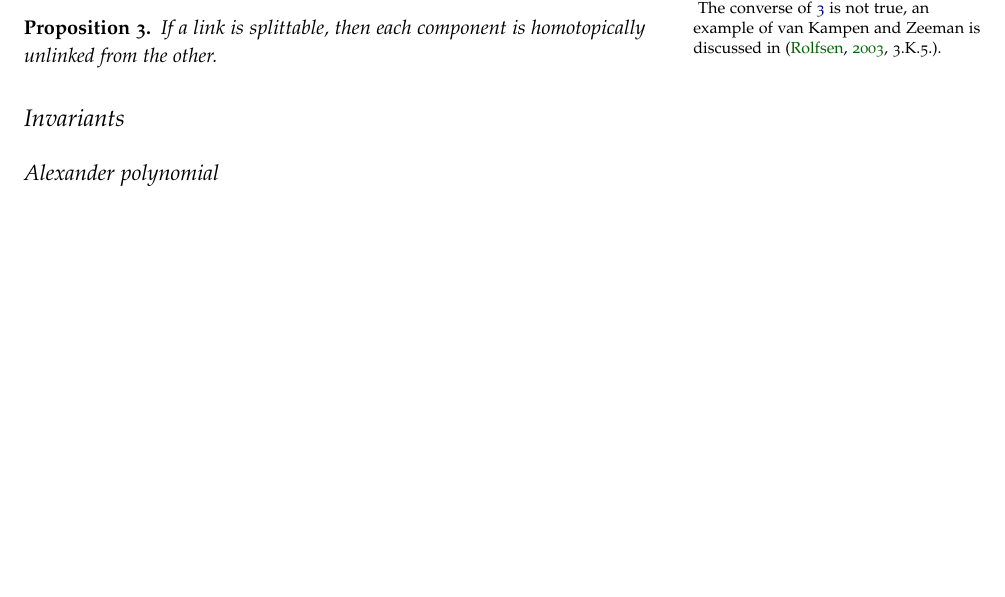
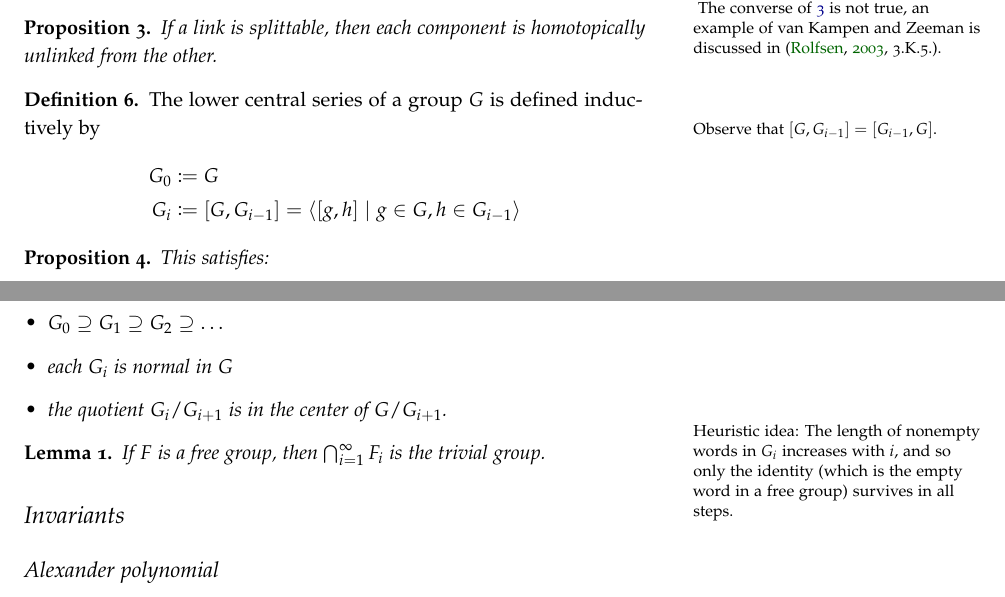
Before and after one commit to ben300694/latex-public, a LaTeX book (Notes/main.tex): part of page 5 of 13 before the commit and two parts of pages 5 and 6 of 13 after it, the two joined at a grey line, cut so that both start at the same text, the shorter picture padded with empty space. The pictures show the PDF file Notes/main.pdf that the author committed with the source.

Commit message:
Added definition of lower central series

```diff
--- a/Notes/main.tex
+++ b/Notes/main.tex
@@ -296,6 +296,32 @@
 \end{proposition}
 
 
+\begin{definition}
+	The lower central series of a group $G$ is defined inductively
+	by \marginnote{Observe that $[G, G_{i-1}] = [G_{i-1}, G]$.}
+	\begin{align*}
+		G_{0} & \coloneqq G \\
+		G_{i} & \coloneqq [G, G_{i-1}] = \langle [g, h] \mid g \in G, h \in G_{i-1} \rangle
+	\end{align*}
+\end{definition}
+
+\begin{proposition}
+	This satisfies:
+	\begin{itemize}
+		\item $G_0 \supseteq G_1 \supseteq G_2 \supseteq \ldots$
+		\item each $G_{i}$ is normal in $G$
+		\item the quotient $G_{i} / G_{i+1}$ is in the center of $G / G_{i+1}$.
+	\end{itemize}
+\end{proposition}
+
+\begin{lemma}
+	\marginnote{Heuristic idea: The length of nonempty words
+		in $G_{i}$ increases with $i$, and so only the identity
+		(which is the empty word in a free group)
+		survives in all steps.}
+	If $F$ is a free group, then $\bigcap_{i=1}^{\infty} F_{i}$ is the
+	trivial group.
+\end{lemma}
 
 \section{Invariants}
 
```
Also changed, not shown: Notes/main.pdf.
